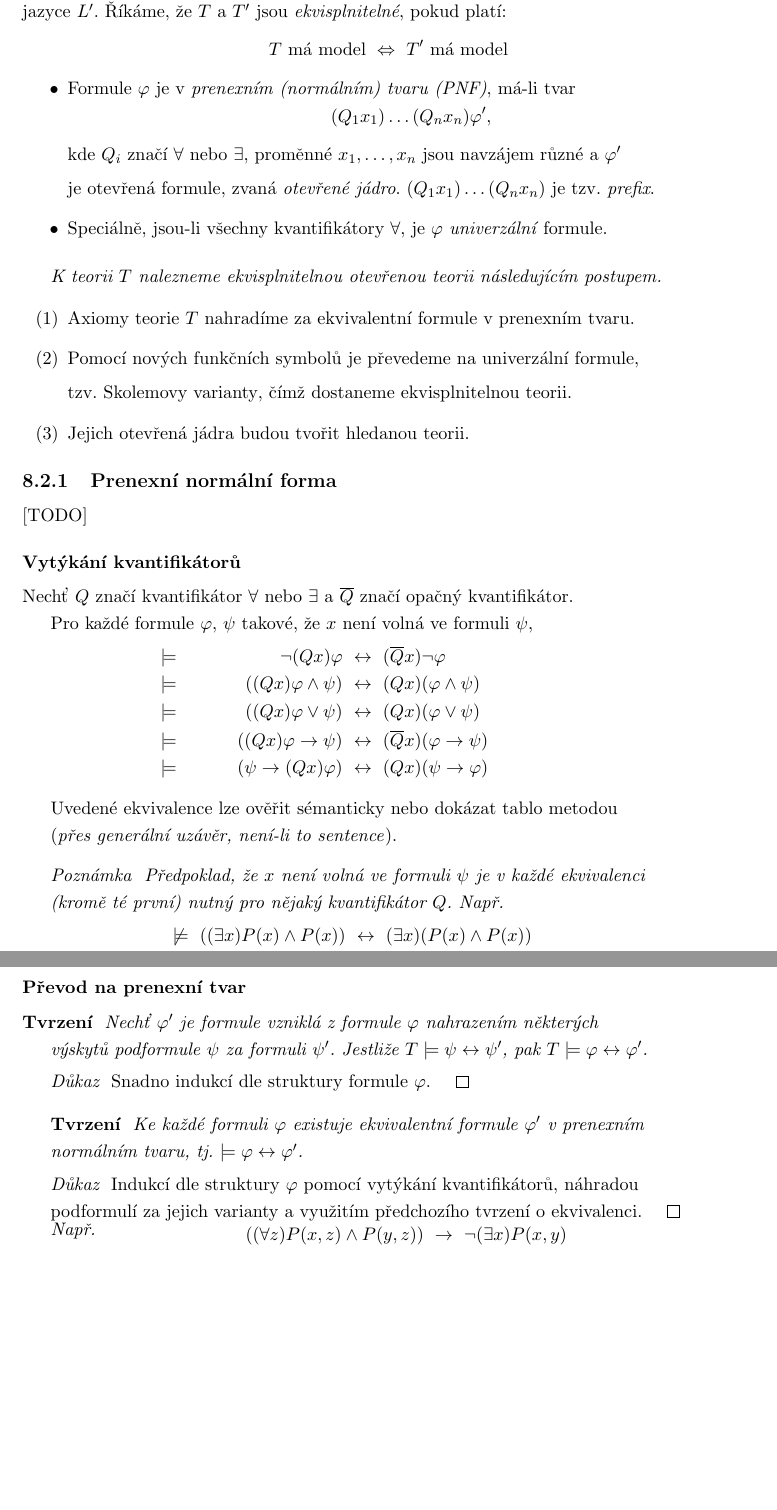
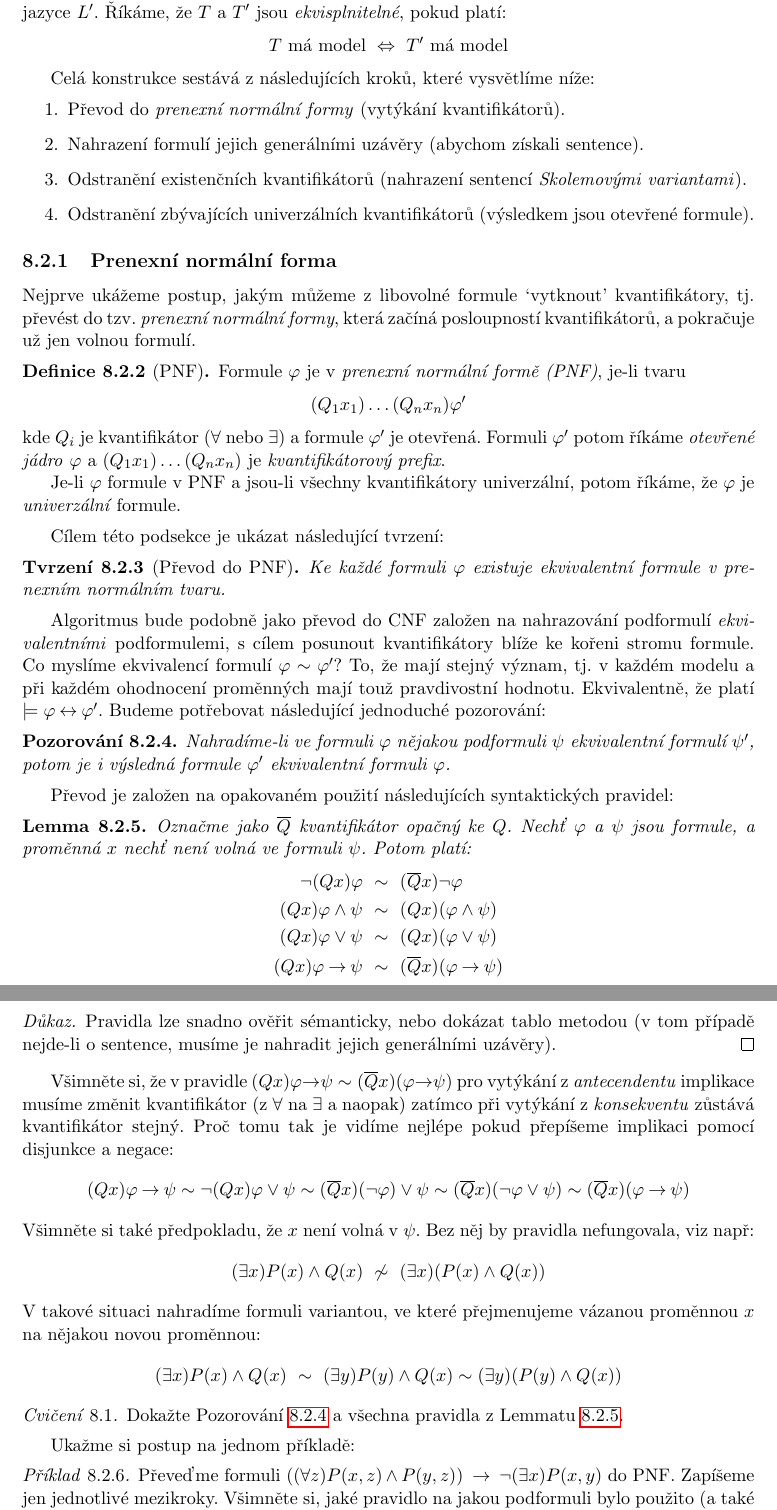
Before and after one commit to jbulin-mff-uk/nail062, a LaTeX document (lecture/lecture-notes/lecture-notes.tex, which reads lecture/lecture-notes/chapters/chapter8.tex): two parts of pages 117 and 118 of 155 before the commit and two parts of pages 117 and 118 of 156 after it, joined at a grey line, cut so that both start at the same text, the shorter picture padded with empty space. The pictures show the PDF file lecture/lecture-notes/lecture-notes.pdf that the author committed with the source.

Commit message:
Finish PNF conversion

```diff
--- a/lecture/lecture-notes/chapters/chapter8.tex
+++ b/lecture/lecture-notes/chapters/chapter8.tex
@@ -109,4 +108,11 @@ $$
 $$
 \end{definition}
 
+Celá konstrukce sestává z následujících kroků, které vysvětlíme níže:
+\begin{enumerate}
+    \item Převod do \emph{prenexní normální formy} (vytýkání kvantifikátorů).
+    \item Nahrazení formulí jejich generálními uzávěry (abychom získali sentence).
+    \item Odstranění existenčních kvantifikátorů (nahrazení sentencí \emph{Skolemovými variantami}).
+    \item Odstranění zbývajících univerzálních kvantifikátorů (výsledkem jsou otevřené formule).
+\end{enumerate}
 
@@ -113,36 +120,65 @@ $$
 
-% from slides:
+Nejprve ukážeme postup, jakým můžeme z libovolné formule `vytknout' kvantifikátory, tj. převést do tzv. \emph{prenexní normální formy}, která začíná posloupností kvantifikátorů, a pokračuje už jen volnou formulí.
 
-    \begin{itemize}
+\begin{definition}[PNF]
+    Formule $\varphi$ je v \emph{prenexní normální formě (PNF)}, je-li tvaru
+    $$
+    (Q_1x_1)\dots(Q_nx_n)\varphi'
+    $$
+    kde $Q_i$ je kvantifikátor ($\forall$ nebo $\exists$) a formule $\varphi'$ je otevřená. Formuli $\varphi'$ potom říkáme \emph{otevřené jádro} $\varphi$ a $(Q_1x_1)\dots(Q_nx_n)$ je \emph{kvantifikátorový prefix}.
 
+    Je-li $\varphi$ formule v PNF a jsou-li všechny kvantifikátory univerzální, potom říkáme, že $\varphi$ je \emph{univerzální} formule.
+\end{definition}
 
-    \item Formule $\varphi$ je v \mdef{prenexním (normálním) tvaru (PNF)}, má-li tvar
-    \vspace{-2mm}
-    \mygreen{$$(Q_1x_1)\dots(Q_nx_n)\varphi',$$}
+Cílem této podsekce je ukázat následující tvrzení:
 
-    \vspace{-6mm}
-    kde $Q_i$ značí $\forall$ nebo $\exists$, proměnné $x_1,\dots,x_n$ jsou navzájem různé a $\varphi'$
-    \smallskip
+\begin{proposition}[Převod do PNF]\label{proposition:convert-to-pnf}
+    Ke každé formuli $\varphi$ existuje ekvivalentní formule v prenexním normálním tvaru.
+\end{proposition}
 
-    je otevřená formule, zvaná \mdef{otevřené jádro}. $(Q_1x_1)\dots(Q_nx_n)$ je tzv. \mdef{prefix}.
-    \smallskip
+Algoritmus bude podobně jako převod do CNF založen na nahrazování podformulí \emph{ekvivalentními} podformulemi, s cílem posunout kvantifikátory blíže ke kořeni stromu formule. Co myslíme ekvivalencí formulí $\varphi\sim\varphi'$? To, že mají stejný význam, tj. v každém modelu a při každém ohodnocení proměnných mají touž pravdivostní hodnotu. Ekvivalentně, že platí $\models\varphi\liff\varphi'$. Budeme potřebovat následující jednoduché pozorování:
 
-    \item Speciálně, jsou-li všechny kvantifikátory $\forall$, je $\varphi$ \mdef{univerzální} formule.
-    \end{itemize}
-    \medskip
+\begin{observation}\label{observation:pnf-one-step}
+    Nahradíme-li ve formuli $\varphi$ nějakou podformuli $\psi$ ekvivalentní formulí $\psi'$, potom je i výsledná formule $\varphi'$ ekvivalentní formuli $\varphi$.
+\end{observation}
 
-    {\it K teorii $T$ nalezneme ekvisplnitelnou otevřenou teorii následujícím postupem.}
-    \vspace{0.5mm}
+Převod je založen na opakovaném použití následujících syntaktických pravidel:
 
-    \begin{enumerate}
-    \item[$(1)$] Axiomy teorie $T$ nahradíme za ekvivalentní formule v \myblue{prenexním} tvaru.
-    \smallskip
+\begin{lemma}\label{lemma:pnf-conversion-rules}
+    Označme jako $\overline{Q}$ kvantifikátor opačný ke $Q$. Nechť $\varphi$ a $\psi$ jsou formule, a proměnná $x$ nechť není volná ve formuli $\psi$. Potom platí:
+    \begin{align*}
+        \neg (Qx)\varphi\ &\sim\ (\overline{Q}x)\neg\varphi\\
+        (Qx)\varphi \land \psi\ &\sim\ (Qx)(\varphi \land \psi)\\
+        (Qx)\varphi \lor \psi\ &\sim\ (Qx)(\varphi \lor \psi)\\
+        (Qx)\varphi \limplies \psi\ &\sim\ (\overline{Q}x)(\varphi \limplies \psi)\\
+        \psi \limplies (Qx)\varphi\ &\sim\ (Qx)(\psi \limplies \varphi)
+    \end{align*}
+\end{lemma}
+\begin{proof}
+    Pravidla lze snadno ověřit sémanticky, nebo dokázat tablo metodou (v tom případě nejde-li o sentence, musíme je nahradit jejich generálními uzávěry).
+\end{proof}
 
-    \item[$(2)$] Pomocí nových funkčních symbolů je převedeme na univerzální formule,
-    \smallskip
+Všimněte si, že v pravidle $(Qx)\varphi \limplies \psi\sim(\overline{Q}x)(\varphi \limplies \psi)$ pro vytýkání z \emph{antecendentu} implikace musíme změnit kvantifikátor (z $\forall$ na $\exists$ a naopak) zatímco při vytýkání z \emph{konsekventu} zůstává kvantifikátor stejný. Proč tomu tak je vidíme nejlépe pokud přepíšeme implikaci pomocí disjunkce a negace:
+$$
+(Qx)\varphi \limplies \psi\sim\neg(Qx)\varphi \lor\psi\sim(\overline{Q}x)(\neg\varphi)\lor\psi\sim(\overline{Q}x)(\neg\varphi\lor\psi)\sim (\overline{Q}x)(\varphi \limplies \psi)
+$$
+Všimněte si také předpokladu, že $x$ není volná v $\psi$. Bez něj by pravidla nefungovala, viz např:
+$$
+(\exists x)P(x)\land Q(x)\ \not\sim\ (\exists x)(P(x)\land Q(x))
+$$
+V takové situaci nahradíme formuli variantou, ve které přejmenujeme vázanou proměnnou $x$ na nějakou novou proměnnou:
+$$
+(\exists x)P(x)\land Q(x)\ \sim\ (\exists y)P(y)\land Q(x) \sim (\exists y)(P(y)\land Q(x))
+$$
+\begin{exercise}
+    Dokažte Pozorování \ref{observation:pnf-one-step} a všechna pravidla z Lemmatu \ref{lemma:pnf-conversion-rules}.
+\end{exercise}
 
-    tzv. \myblue{Skolemovy varianty}, čímž dostaneme ekvisplnitelnou teorii.
-    \smallskip
+Ukažme si postup na jednom příkladě:
 
-    \item[$(3)$] Jejich \myblue{otevřená jádra} budou tvořit hledanou teorii.
-    \end{enumerate}
+\begin{example}
+    Převeďme formuli $((\forall z)P(x,z)\land P(y,z))\ \limplies\ \neg(\exists x)P(x,y)$ do PNF. Zapíšeme jen jednotlivé mezikroky. Všimněte si, jaké pravidlo na jakou podformuli bylo použito (a také přejmenování proměnné v prvním kroku), a sledujte postup na stromu formule.
+    \begin{align*}
+        &\ (\forall z)P(x,z)\land P(y,z)\ \limplies\ \neg(\exists x)P(x,y)\\ \sim &\
+        (\forall u) P(x,u)\land P(y,z)\ \limplies\ (\forall x)\neg P(x,y)\\ \sim &\
+        (\forall u)(P(x,u)\land P(y,z))\ \limplies\ (\forall v)\neg P(v,y)\\ \sim &\
@@ -151,13 +191 @@ $$
 
-\subsection{Prenexní normální forma}\todo
-
-% from slides:
-\subsubsection*{Vytýkání kvantifikátorů}
-    Nechť $Q$ značí kvantifikátor $\forall$ nebo $\exists$ a $\overline{Q}$ značí opačný kvantifikátor.
-    \smallskip
-
-    Pro každé formule $\varphi$, $\psi$ takové, že $x$ \myblue{není volná} ve formuli $\psi$,
-    \vspace{-1mm}
-    \mygreen{
-    \begin{align*}
-    &\models& \neg (Qx)\varphi\ &\leftrightarrow\ (\overline{Q}x)\neg\varphi&\\
@@ -167,48 +191,0 @@ $$
-    \qquad\qquad&\models& (\psi \to (Qx)\varphi)\ &\leftrightarrow\ (Qx)(\psi \to \varphi)&\qquad\qquad\qquad\qquad
-    \end{align*}}
-
-    \vspace{-4mm}
-    Uvedené ekvivalence lze ověřit sémanticky nebo dokázat tablo metodou
-    \smallskip
-
-    (\emph{přes generální uzávěr, není-li to sentence}).
-    \bigskip
-
-
-    {\it \myblue{Poznámka}\ \ Předpoklad, že $x$ není volná ve formuli $\psi$ je v každé ekvivalenci
-    \smallskip
-
-    (kromě té první) nutný pro nějaký kvantifikátor $Q$. Např.}
-    \vspace{-1mm}
-    \mygreen{$$\not\models\ ((\exists x)P(x)\mand P(x))\ \leftrightarrow\ (\exists x)(P(x)\mand P(x))\qquad\qquad$$}
-
-    \vspace{-6mm}
-
-
-    %%%%%%%%%%%%%%%%%%%%%%%%%%%%%%%%%%%%%%%%%%%%%%%%%%%%%%5
-
-    \subsubsection*{Převod na prenexní tvar}
-
-    \myblue{\bf Tvrzení}\ \ {\it Nechť $\varphi'$ je formule vzniklá z formule $\varphi$ nahrazením některých
-    \smallskip
-
-    výskytů podformule $\psi$ za formuli $\psi'$. Jestliže \mygreen{$T \models \psi \leftrightarrow \psi'$}, pak \mygreen{$T \models \varphi \leftrightarrow \varphi'$}.}
-    \medskip
-
-    \myblue{\it Důkaz}\ \ Snadno indukcí dle struktury formule $\varphi$. $\qed$
-    \bigskip
-
-    \myblue{\bf Tvrzení}\ \ {\it Ke každé formuli $\varphi$ existuje ekvivalentní formule $\varphi'$ v \myblue{prenexním}
-    \smallskip
-
-    \myblue{normálním tvaru}, tj.\ \mygreen{$\models \varphi\leftrightarrow \varphi'$}.}
-    \medskip
-
-    \myblue{\it Důkaz}\ \ Indukcí dle struktury $\varphi$ pomocí \myblue{vytýkání kvantifikátorů}, náhradou
-    \smallskip
-
-    podformulí za jejich \myblue{varianty} a využitím předchozího tvrzení o ekvivalenci. $\qed$
-    \vspace{-1mm}
-
-    \mygreen{{\it Např.}
-    \vspace{-7.5mm}
```
Also changed, not shown: lecture/lecture-notes/chapters/chapter6.tex (+1 -1 lines), lecture/lecture-notes/draft.tex (+1 -0 lines), lecture/lecture-notes/draft.pdf, lecture/lecture-notes/lecture-notes.pdf, lecture/lecture-notes/chapters/chapter8.tex (58 more changed lines).
